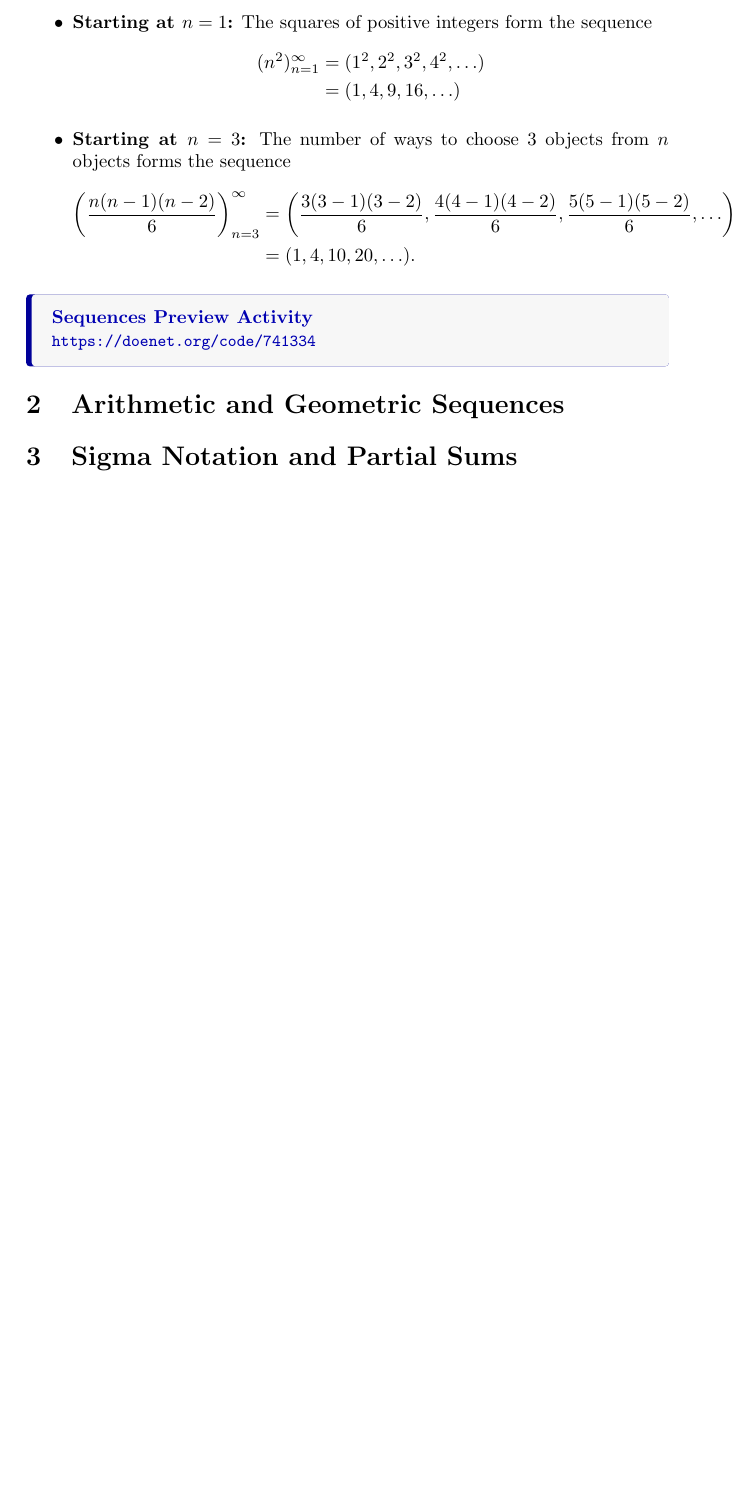
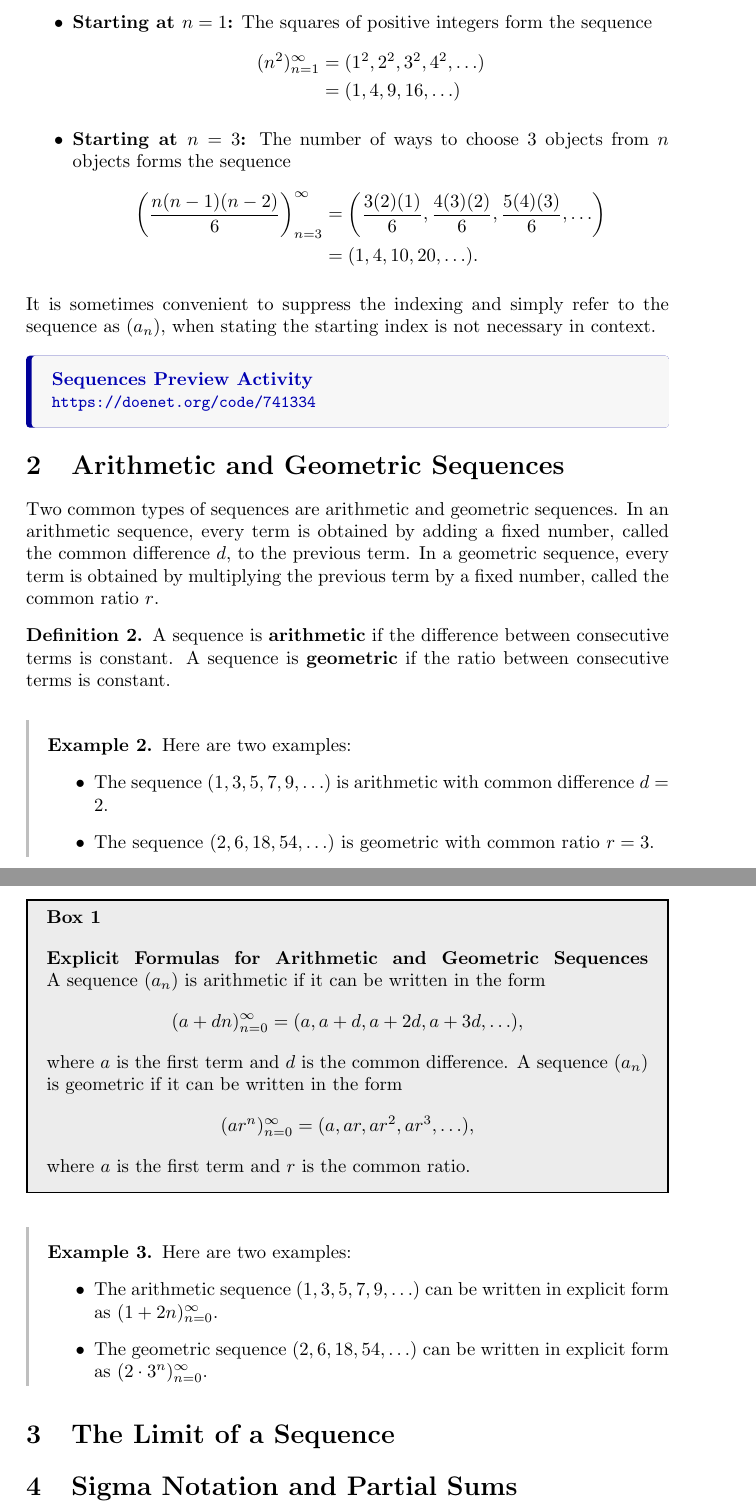
Before and after one commit to jackeddielove/pure-precalculus, a LaTeX document (tex/03-sequences.tex, which reads tex/preamble.tex): part of page 2 of 2 before the commit and two parts of pages 2 and 3 of 3 after it, the two joined at a grey line, cut so that both start at the same text, the shorter picture padded with empty space. Compiled offline with pdfLaTeX.

Commit message:
fix overfull box in SOE-1 and publish redefine callout boxes to take titles and render them in bold--republish affected pdfs finish arithmetic and geometric sequences section

```diff
--- a/tex/03-sequences.tex
+++ b/tex/03-sequences.tex
@@ -49,24 +49,51 @@ A note on indexing: We need not always start with \(n=1\). For example, we could
     \end{align*}
     \item \textbf{Starting at \(n=3\):} The number of ways to choose 3 objects from \(n\) objects forms the sequence
     \begin{align*}
-    \left(\frac{n(n-1)(n-2)}{6}\right)_{n=3}^\infty &= \left(\frac{3(3-1)(3-2)}{6}, \frac{4(4-1)(4-2)}{6}, \frac{5(5-1)(5-2)}{6}, \ldots\right) \\
+    \left(\frac{n(n-1)(n-2)}{6}\right)_{n=3}^\infty &= \left(\frac{3(2)(1)}{6}, \frac{4(3)(2)}{6}, \frac{5(4)(3)}{6}, \ldots\right) \\
     &= (1, 4, 10, 20, \ldots).
     \end{align*}
 \end{itemize}
+It is sometimes convenient to suppress the indexing and simply refer to the sequence as \((a_n)\), when stating the starting index is not necessary in context.
 
 \doenetlink{Sequences Preview Activity}{https://doenet.org/code/741334}
 
-% Introduce notation: a_n, \{a_n\}, terms of a sequence, index n.
-% Calloutbox: Definition of a Sequence.
-% Example: Writing out the first few terms from an explicit formula (including alternating signs (-1)^n and factorials n!).
-% Example: Finding an explicit formula a_n from a list of initial terms.
-
 \section{Arithmetic and Geometric Sequences}\label{sec:arith-geom-sequences}
 
-% Calloutbox: Arithmetic Sequences (common difference d, recursive a_n = a_{n-1} + d, explicit a_n = a_1 + (n-1)d).
-% Example: Identifying arithmetic sequences, finding d, and writing explicit/recursive formulas.
-% Calloutbox: Geometric Sequences (common ratio r, recursive a_n = r a_{n-1}, explicit a_n = a_1 r^{n-1}).
-% Example: Identifying geometric sequences, finding r, and writing explicit/recursive formulas.
+Two common types of sequences are arithmetic and geometric sequences. In an arithmetic sequence, every term is obtained by adding a fixed number, called the common difference \(d\), to the previous term. In a geometric sequence, every term is obtained by multiplying the previous term by a fixed number, called the common ratio \(r\).
+
+\begin{definition}\label{def:arithmetic-geometric-sequence}
+A sequence is \textbf{arithmetic} if the difference between consecutive terms is constant. A sequence is \textbf{geometric} if the ratio between consecutive terms is constant.
+\end{definition}
+
+\begin{example}\label{ex:arithmetic-geometric-example}
+Here are two examples:
+\begin{itemize}
+    \item The sequence \((1, 3, 5, 7, 9, \ldots)\) is arithmetic with common difference \(d = 2\).
+    \item The sequence \((2, 6, 18, 54, \ldots)\) is geometric with common ratio \(r = 3\).
+\end{itemize}
+\end{example}
+
+\begin{calloutbox}{Explicit Formulas for Arithmetic and Geometric Sequences} \linebreak
+A sequence \((a_n)\) is arithmetic if it can be written in the form
+\[(a+dn)_{n=0}^\infty = (a, a+d, a+2d, a+3d, \ldots),\]
+where \(a\) is the first term and \(d\) is the common difference. A sequence \((a_n)\) is geometric if it can be written in the form
+\[(ar^n)_{n=0}^\infty = (a, ar, ar^2, ar^3, \ldots),\]
+where \(a\) is the first term and \(r\) is the common ratio.
+\end{calloutbox}
+
+\begin{example}\label{ex:arithmetic-geometric-formulas}
+Here are two examples:
+\begin{itemize}
+    \item The arithmetic sequence \((1, 3, 5, 7, 9, \ldots)\) can be written in explicit form as \((1+2n)_{n=0}^\infty\).
+    \item The geometric sequence \((2, 6, 18, 54, \ldots)\) can be written in explicit form as \((2 \cdot 3^n)_{n=0}^\infty\).
+\end{itemize}
+\end{example}
+
+\section{The Limit of a Sequence}\label{sec:limit-sequence}
+
+% Introduce the concept of the limit of a sequence, including the formal definition.
+% Calloutbox: Definition of the Limit of a Sequence.
+% Example: Finding limits of sequences, including those that converge and diverge.
 
 \section{Sigma Notation and Partial Sums}\label{sec:sigma-notation}
 
--- a/tex/preamble.tex
+++ b/tex/preamble.tex
@@ -61,11 +61,16 @@
     nobreak=true,
     settings={\refstepcounter{calloutbox}},
     frametitle={\textbf{Box \thecalloutbox}}
-]{calloutbox}
+]{calloutframe}
 \newcounter{calloutbox}
 \renewcommand{\thecalloutbox}{\arabic{calloutbox}}
 \crefname{calloutbox}{box}{boxes}
 \Crefname{calloutbox}{Box}{Boxes}
+\newenvironment{calloutbox}[1]{%
+    \begin{calloutframe}\textbf{#1}\space\ignorespaces
+}{%
+    \end{calloutframe}%
+}
 
 % Augmented matrix with a continuous light-gray vertical bar
 % Usage: \begin{augmatrix}{ccc} ... \end{augmatrix} (specify coefficient columns only)
```
Also changed, not shown: tex/01-systems-of-equations-1.tex (+9 -10 lines), tex/02-systems-of-equations-2.tex (+6 -6 lines), docs/01-systems-of-equations-1.pdf, docs/02-systems-of-equations-2.pdf, tex/03-sequences.tex (2 more changed lines).
